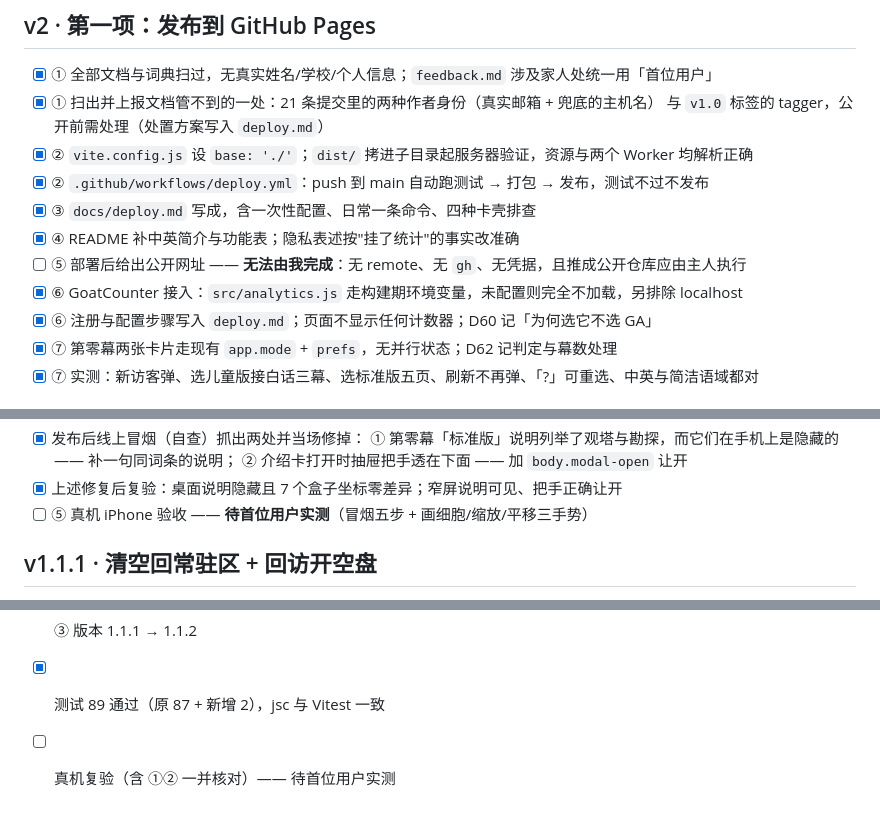
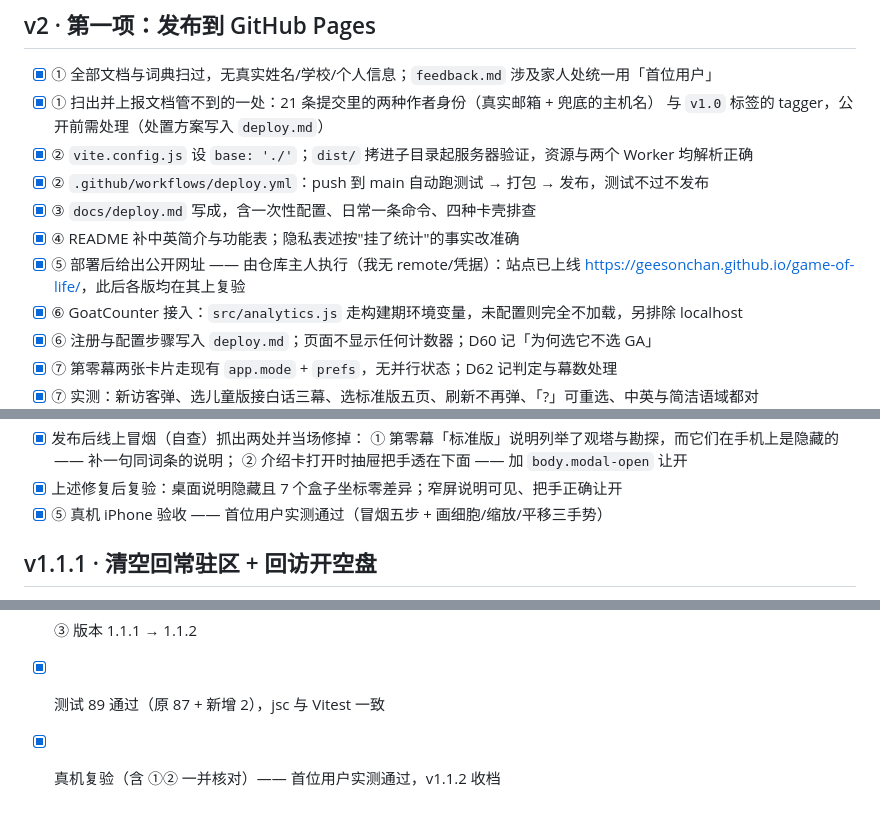
Before and after one commit to geesonchan/game-of-life, a Markdown page: docs/acceptance.md, 3 parts joined by grey strips. GitHub-like rendering.

Commit message:
acceptance：v1.1.2 收档，全库零未勾项
- v1.1.2 真机复验通过，最后一格打勾。
- 顺带补两条陈旧未勾项：
  · v1.1.0 的「真机 iPhone 手势验收」—— 用户上上轮已口头确认通过，我当时漏打；
  · v2 第一项的「部署后给出公开网址」—— 当时标注"无法由我完成"，
    实际早已由仓库主人执行，站点在线且此后各版都在其上复验。

222 条验收项，零未勾。

Co-Authored-By: Claude Opus 5 <noreply@anthropic.com>

```diff
--- a/docs/acceptance.md
+++ b/docs/acceptance.md
@@ -365,7 +365,8 @@
 - [x] ② `.github/workflows/deploy.yml`：push 到 main 自动跑测试 → 打包 → 发布，测试不过不发布
 - [x] ③ `docs/deploy.md` 写成，含一次性配置、日常一条命令、四种卡壳排查
 - [x] ④ README 补中英简介与功能表；隐私表述按"挂了统计"的事实改准确
-- [ ] ⑤ 部署后给出公开网址 —— **无法由我完成**：无 remote、无 `gh`、无凭据，且推成公开仓库应由主人执行
+- [x] ⑤ 部署后给出公开网址 —— 由仓库主人执行（我无 remote/凭据）：站点已上线
+      <https://geesonchan.github.io/game-of-life/>，此后各版均在其上复验
 - [x] ⑥ GoatCounter 接入：`src/analytics.js` 走构建期环境变量，未配置则完全不加载，另排除 localhost
 - [x] ⑥ 注册与配置步骤写入 `deploy.md`；页面不显示任何计数器；D60 记「为何选它不选 GA」
 - [x] ⑦ 第零幕两张卡片走现有 `app.mode` + `prefs`，无并行状态；D62 记判定与幕数处理
@@ -447,7 +448,7 @@ Actions 变绿只说明构建成功，不说明页面可用 —— 两者之间
       ① 第零幕「标准版」说明列举了观塔与勘探，而它们在手机上是隐藏的 —— 补一句同词条的说明；
       ② 介绍卡打开时抽屉把手透在下面 —— 加 `body.modal-open` 让开
 - [x] 上述修复后复验：桌面说明隐藏且 7 个盒子坐标零差异；窄屏说明可见、把手正确让开
-- [ ] ⑤ 真机 iPhone 验收 —— **待首位用户实测**（冒烟五步 + 画细胞/缩放/平移三手势）
+- [x] ⑤ 真机 iPhone 验收 —— 首位用户实测通过（冒烟五步 + 画细胞/缩放/平移三手势）
 
 ## v1.1.1 · 清空回常驻区 + 回访开空盘
 
@@ -477,4 +478,4 @@ Actions 变绿只说明构建成功，不说明页面可用 —— 两者之间
 - [x] ② 如实记录三条守不住的边界，以及类级别方向（让文案成为动作的产物而非并列）
 - [x] ③ 版本 1.1.1 → 1.1.2
 - [x] 测试 89 通过（原 87 + 新增 2），jsc 与 Vitest 一致
-- [ ] 真机复验（含 ①② 一并核对）—— 待首位用户实测
+- [x] 真机复验（含 ①② 一并核对）—— 首位用户实测通过，v1.1.2 收档
```
